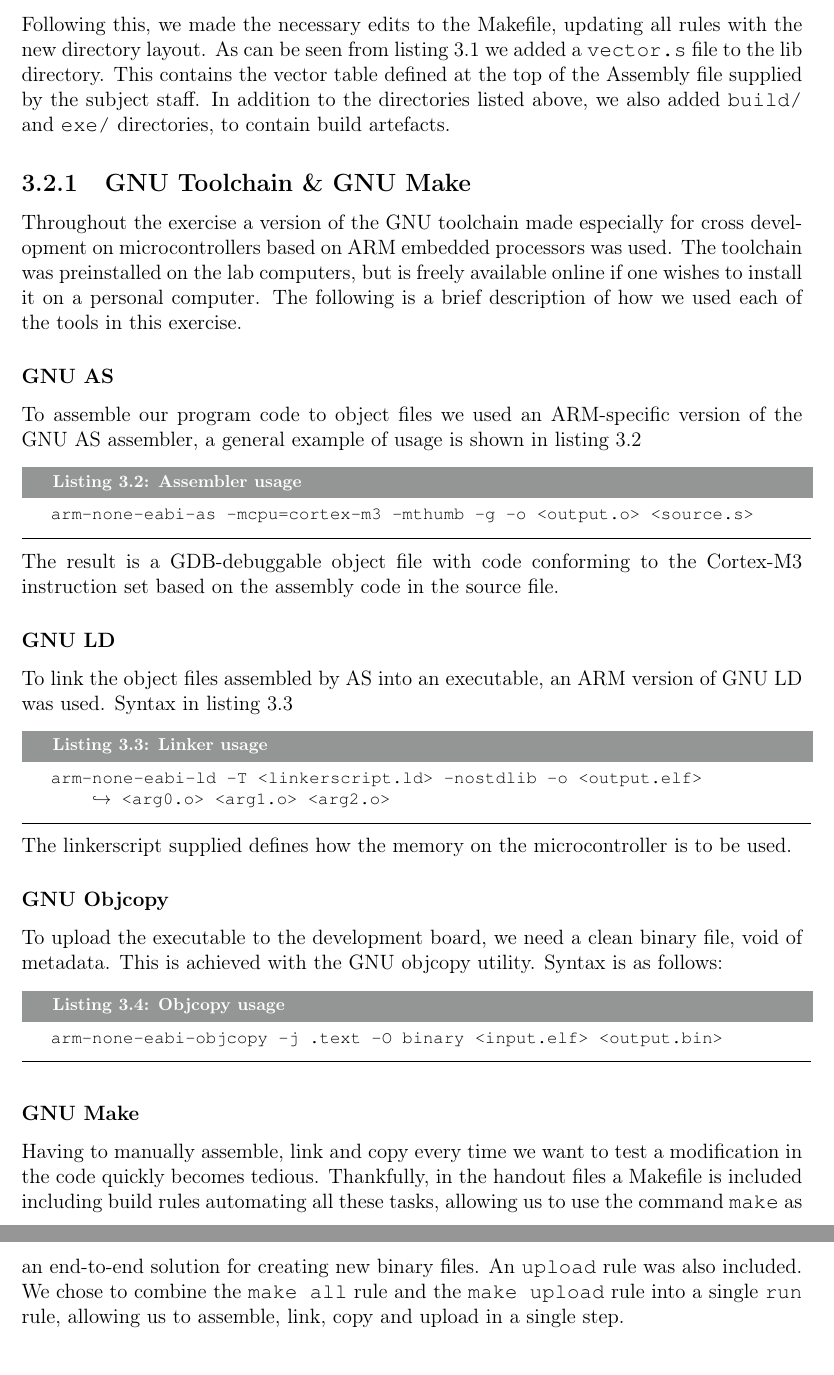
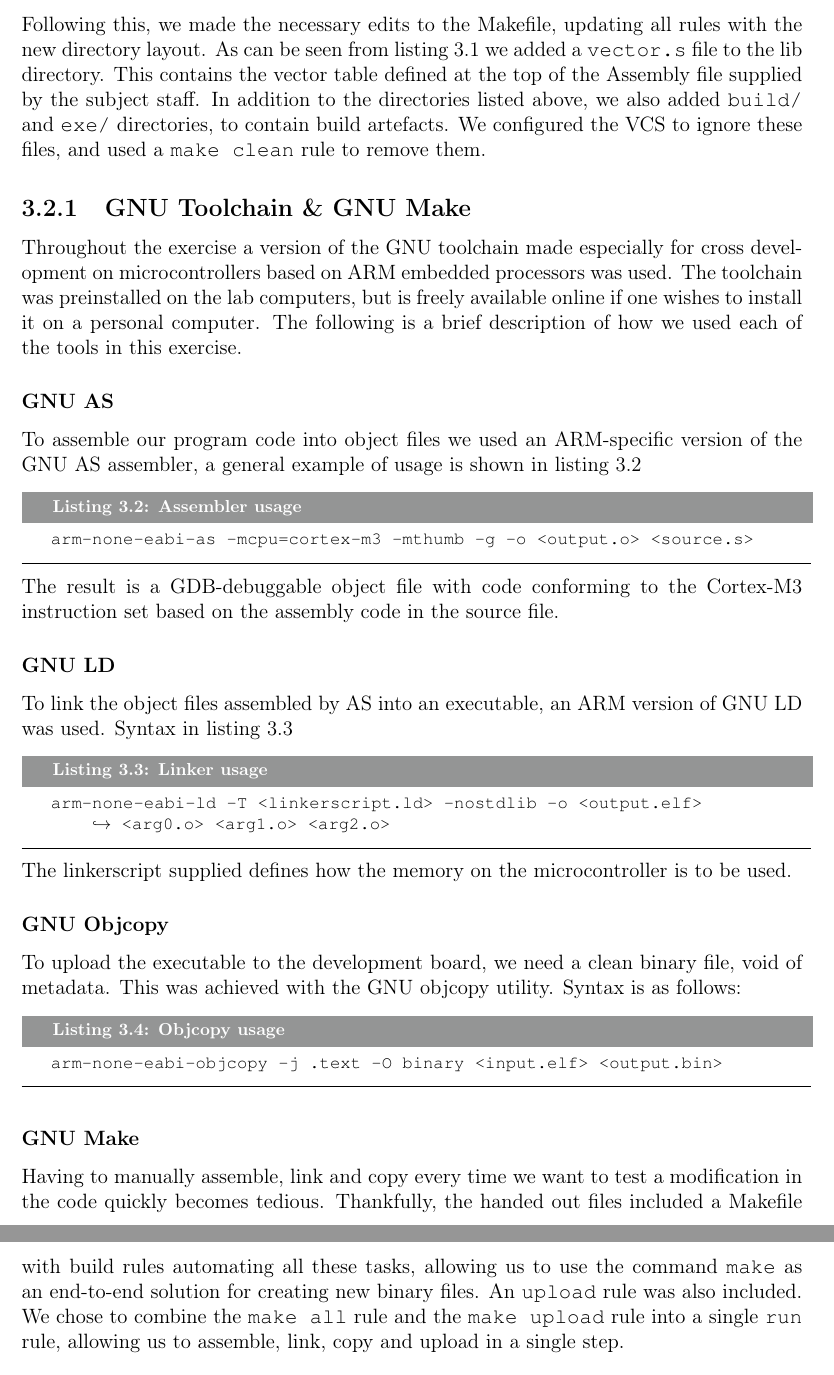
Before and after one commit to mathiasose/TDT4258, a LaTeX problem sheet (exercise1/report/group_13_exercise_1_report.tex, which reads exercise1/report/project-setup-toolchain.tex): two parts of pages 8 and 9 of 15, joined at a grey line, cut so that both start at the same text. Compiled offline with pdfLaTeX.

Commit message:
cleanup some grammar in description/metho, small additions

```diff
--- a/exercise1/report/project-setup-toolchain.tex
+++ b/exercise1/report/project-setup-toolchain.tex
@@ -16,7 +16,7 @@ exercise1
     |-- main.s
 \end{lstlisting}
 
-Following this, we made the necessary edits to the Makefile, updating all rules with the new directory layout. As can be seen from listing \ref{lst:directory-layout} we added a \texttt{vector.s} file to the lib directory. This contains the vector table defined at the top of the Assembly file supplied by the subject staff. In addition to the directories listed above, we also added \texttt{build/} and \texttt{exe/} directories, to contain build artefacts.
+Following this, we made the necessary edits to the Makefile, updating all rules with the new directory layout. As can be seen from listing \ref{lst:directory-layout} we added a \texttt{vector.s} file to the lib directory. This contains the vector table defined at the top of the Assembly file supplied by the subject staff. In addition to the directories listed above, we also added \texttt{build/} and \texttt{exe/} directories, to contain build artefacts. We configured the VCS to ignore these files, and used a \texttt{make clean} rule to remove them.
 
 \subsection{GNU Toolchain \& GNU Make}
 
@@ -24,7 +24,7 @@ Throughout the exercise a version of the GNU toolchain made especially for cross
 
 \subsubsection{GNU AS}
 
-To assemble our program code to object files we used an ARM-specific version of the GNU AS assembler, a general example of usage is shown in listing \ref{lst:gnu-as-ex}
+To assemble our program code into object files we used an ARM-specific version of the GNU AS assembler, a general example of usage is shown in listing \ref{lst:gnu-as-ex}
 
 \begin{lstlisting}[label=lst:gnu-as-ex,caption=Assembler usage]
 arm-none-eabi-as -mcpu=cortex-m3 -mthumb -g -o <output.o> <source.s>
@@ -45,7 +45,7 @@ The linkerscript supplied defines how the memory on the microcontroller is to be
 
 \subsubsection{GNU Objcopy}
 
-To upload the executable to the development board, we need a clean binary file, void of metadata. This is achieved with the GNU objcopy utility. Syntax is as follows:
+To upload the executable to the development board, we need a clean binary file, void of metadata. This was achieved with the GNU objcopy utility. Syntax is as follows:
 
 \begin{lstlisting}[label=lst:gnu-objcopy-ex,caption=Objcopy usage]
 arm-none-eabi-objcopy -j .text -O binary <input.elf> <output.bin>
@@ -54,7 +54,7 @@ arm-none-eabi-objcopy -j .text -O binary <input.elf> <output.bin>
 
 \subsubsection{GNU Make}
 
-Having to manually assemble, link and copy every time we want to test a modification in the code quickly becomes tedious. Thankfully, in the handout files a Makefile is included including build rules automating all these tasks, allowing us to use the command \texttt{make} as an end-to-end solution for creating new binary files. An \texttt{upload} rule was also included. We chose to combine the \texttt{make all} rule and the \texttt{make upload} rule into a single \texttt{run} rule, allowing us to assemble, link, copy and upload in a single step.
+Having to manually assemble, link and copy every time we want to test a modification in the code quickly becomes tedious. Thankfully, the handed out files included a Makefile with build rules automating all these tasks, allowing us to use the command \texttt{make} as an end-to-end solution for creating new binary files. An \texttt{upload} rule was also included. We chose to combine the \texttt{make all} rule and the \texttt{make upload} rule into a single \texttt{run} rule, allowing us to assemble, link, copy and upload in a single step.
 
 \subsection{Other tools}
 
```
Also changed, not shown: exercise1/report/process.tex (+1 -1 lines), exercise1/report/project-setup-toolchain.tex (4 more changed lines).
